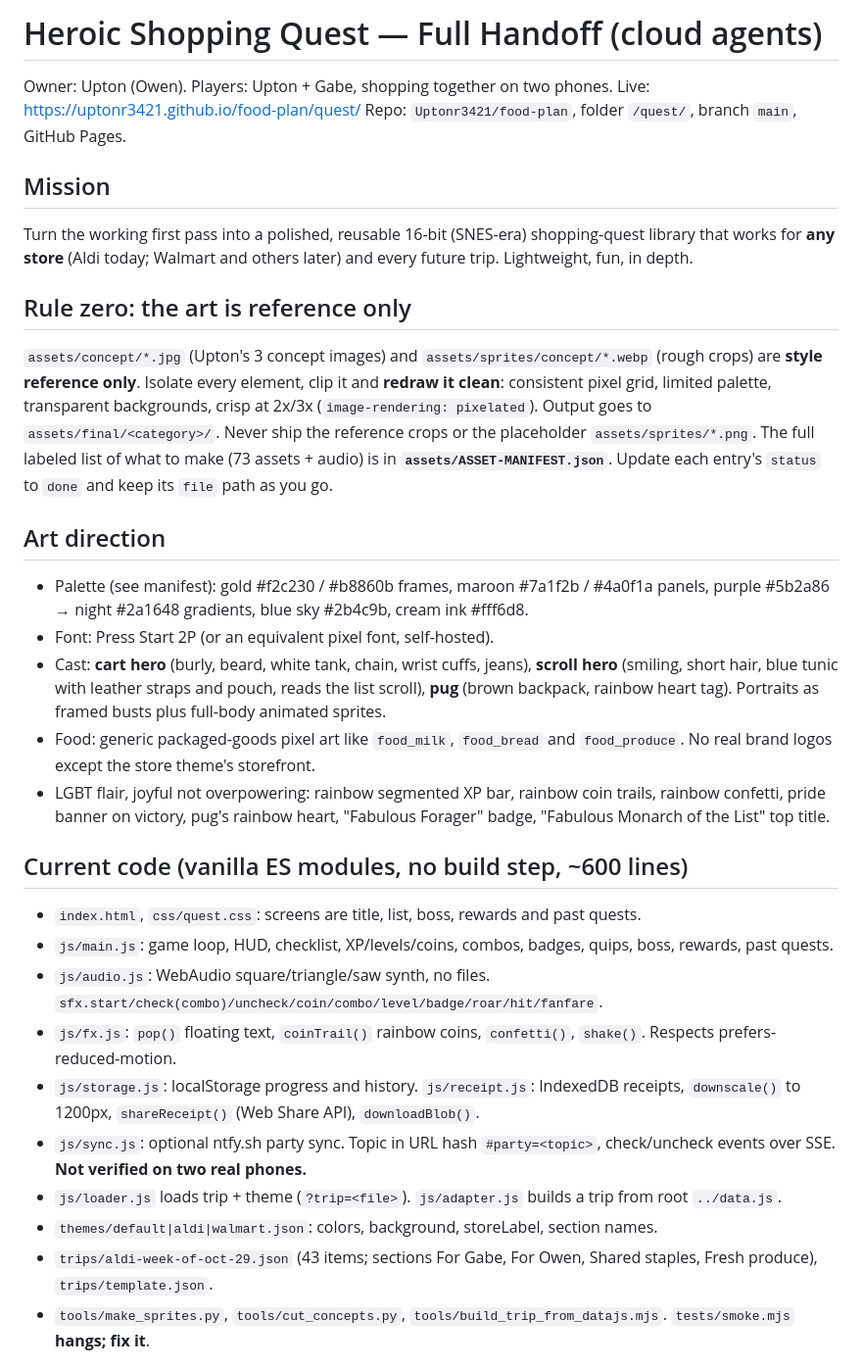
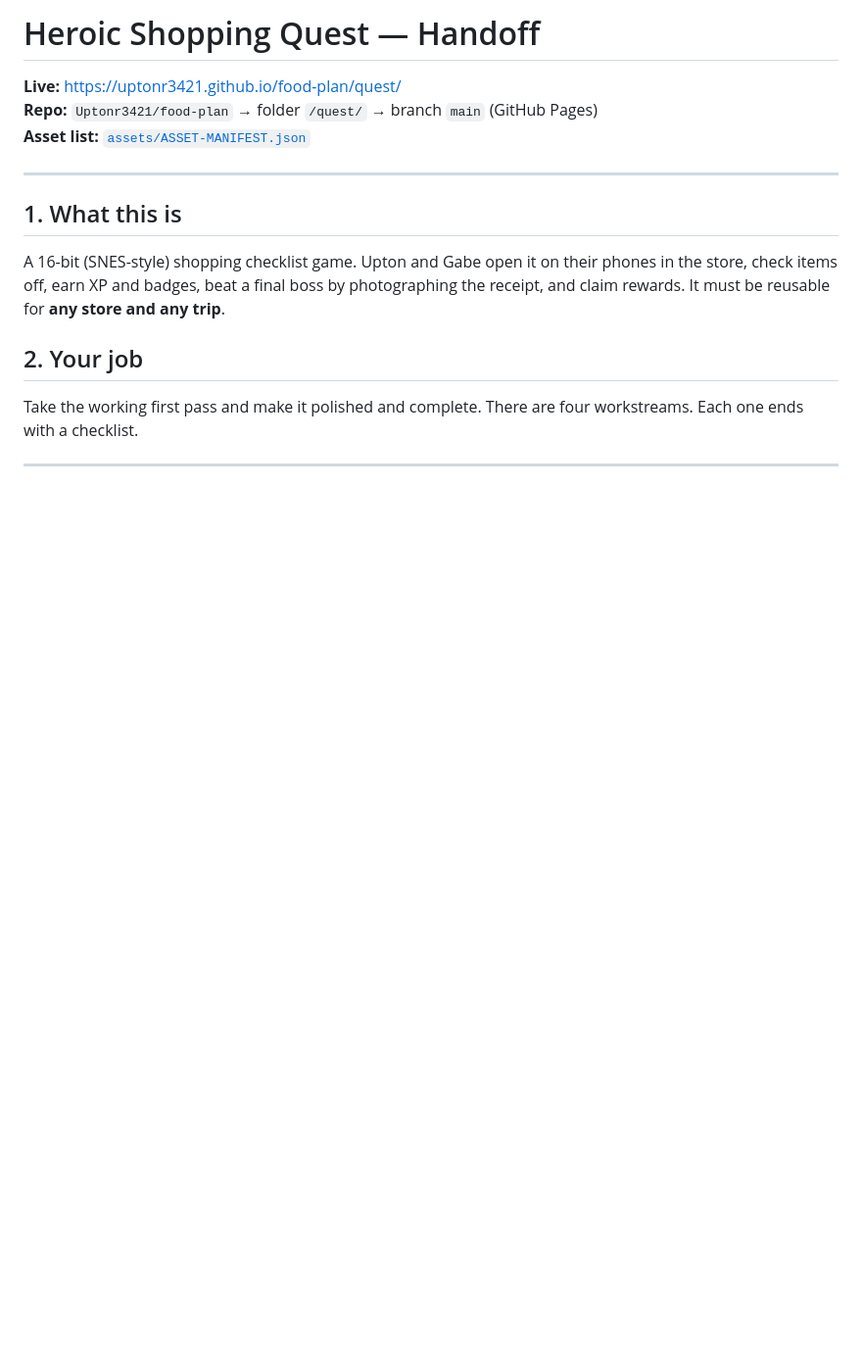
Before and after one commit to Uptonr3421/food-plan, a Markdown page: quest/HANDOFF.md, the part around one of its changes. Shown at 98% size. Rendered like a GitHub page; blank space fills up the shorter version.

```diff
--- a/quest/HANDOFF.md
+++ b/quest/HANDOFF.md
@@ -1,29 +1,16 @@
-# Heroic Shopping Quest — Full Handoff (cloud agents)
+# Heroic Shopping Quest — Handoff
 
-Owner: Upton (Owen). Players: Upton + Gabe, shopping together on two phones. Live: https://uptonr3421.github.io/food-plan/quest/  Repo: `Uptonr3421/food-plan`, folder `/quest/`, branch `main`, GitHub Pages.
+**Live:** https://uptonr3421.github.io/food-plan/quest/
+**Repo:** `Uptonr3421/food-plan` → folder `/quest/` → branch `main` (GitHub Pages)
+**Asset list:** [`assets/ASSET-MANIFEST.json`](assets/ASSET-MANIFEST.json)
 
-## Mission
-Turn the working first pass into a polished, reusable 16-bit (SNES-era) shopping-quest library that works for **any store** (Aldi today; Walmart and others later) and every future trip. Lightweight, fun, in depth.
+---
 
-## Rule zero: the art is reference only
-`assets/concept/*.jpg` (Upton's 3 concept images) and `assets/sprites/concept/*.webp` (rough crops) are **style reference only**. Isolate every element, clip it and **redraw it clean**: consistent pixel grid, limited palette, transparent backgrounds, crisp at 2x/3x (`image-rendering: pixelated`). Output goes to `assets/final/<category>/`. Never ship the reference crops or the placeholder `assets/sprites/*.png`. The full labeled list of what to make (73 assets + audio) is in **`assets/ASSET-MANIFEST.json`**. Update each entry's `status` to `done` and keep its `file` path as you go.
+## 1. What this is
+A 16-bit (SNES-style) shopping checklist game. Upton and Gabe open it on their phones in the store, check items off, earn XP and badges, beat a final boss by photographing the receipt, and claim rewards. It must be reusable for **any store and any trip**.
 
-## Art direction
-- Palette (see manifest): gold #f2c230 / #b8860b frames, maroon #7a1f2b / #4a0f1a panels, purple #5b2a86 → night #2a1648 gradients, blue sky #2b4c9b, cream ink #fff6d8.
-- Font: Press Start 2P (or an equivalent pixel font, self-hosted).
-- Cast: **cart hero** (burly, beard, white tank, chain, wrist cuffs, jeans), **scroll hero** (smiling, short hair, blue tunic with leather straps and pouch, reads the list scroll), **pug** (brown backpack, rainbow heart tag). Portraits as framed busts plus full-body animated sprites.
-- Food: generic packaged-goods pixel art like `food_milk`, `food_bread` and `food_produce`. No real brand logos except the store theme's storefront.
-- LGBT flair, joyful not overpowering: rainbow segmented XP bar, rainbow coin trails, rainbow confetti, pride banner on victory, pug's rainbow heart, "Fabulous Forager" badge, "Fabulous Monarch of the List" top title.
+## 2. Your job
+Take the working first pass and make it polished and complete. There are four workstreams. Each one ends with a checklist.
 
-## Current code (vanilla ES modules, no build step, ~600 lines)
-- `index.html`, `css/quest.css`: screens are title, list, boss, rewards and past quests.
-- `js/main.js`: game loop, HUD, checklist, XP/levels/coins, combos, badges, quips, boss, rewards, past quests.
-- `js/audio.js`: WebAudio square/triangle/saw synth, no files. `sfx.start/check(combo)/uncheck/coin/combo/level/badge/roar/hit/fanfare`.
-- `js/fx.js`: `pop()` floating text, `coinTrail()` rainbow coins, `confetti()`, `shake()`. Respects prefers-reduced-motion.
-- `js/storage.js`: localStorage progress and history. `js/receipt.js`: IndexedDB receipts, `downscale()` to 1200px, `shareReceipt()` (Web Share API), `downloadBlob()`.
-- `js/sync.js`: optional ntfy.sh party sync. Topic in URL hash `#party=<topic>`, check/uncheck events over SSE. **Not verified on two real phones.**
-- `js/loader.js` loads trip + theme (`?trip=<file>`). `js/adapter.js` builds a trip from root `../data.js`.
-- `themes/default|aldi|walmart.json`: colors, background, storeLabel, section names.
-- `trips/aldi-week-of-oct-29.json` (43 items; sections For Gabe, For Owen, Shared staples, Fresh produce), `trips/template.json`.
-- `tools/make_sprites.py`, `tools/cut_concepts.py`, `tools/build_trip_from_datajs.mjs`. `tests/smoke.mjs` **hangs; fix it**.
+---
 
```
Also changed, not shown: other parts of quest/HANDOFF.md (+114 -42 lines).
